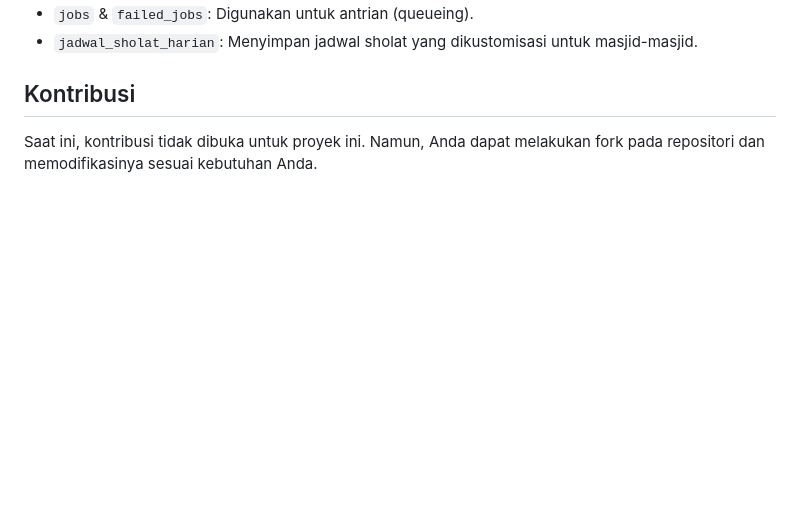
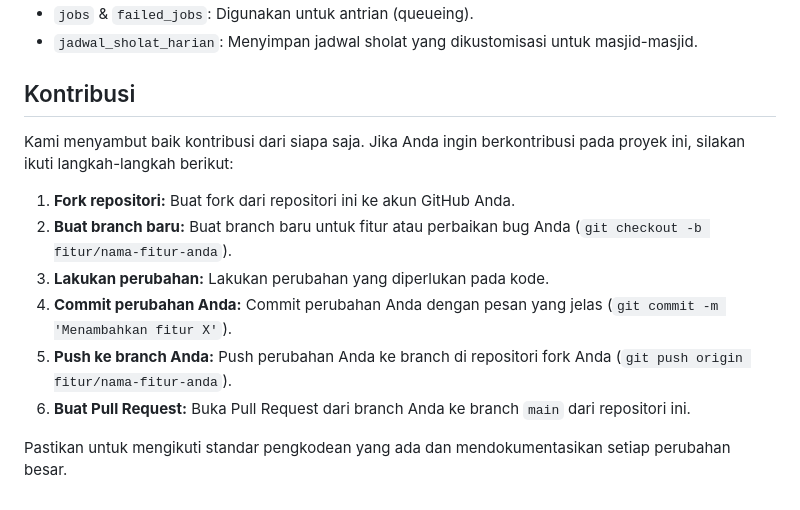
Before and after one commit to mongmonk/lara-quran, a Markdown page: README.md, the part around the change. Drawn GitHub-style; blank space fills up the shorter version.

Commit message:
feat: Konfigurasi dan dokumentasi yang dapat disesuaikan

```diff
--- a/README.md
+++ b/README.md
@@ -84,4 +84,13 @@ Meskipun sebagian besar data disajikan dari file JSON, database SQLite digunakan
 *   `jadwal_sholat_harian`: Menyimpan jadwal sholat yang dikustomisasi untuk masjid-masjid.
 
 ## Kontribusi
-Saat ini, kontribusi tidak dibuka untuk proyek ini. Namun, Anda dapat melakukan fork pada repositori dan memodifikasinya sesuai kebutuhan Anda.
+Kami menyambut baik kontribusi dari siapa saja. Jika Anda ingin berkontribusi pada proyek ini, silakan ikuti langkah-langkah berikut:
+
+1.  **Fork repositori:** Buat fork dari repositori ini ke akun GitHub Anda.
+2.  **Buat branch baru:** Buat branch baru untuk fitur atau perbaikan bug Anda (`git checkout -b fitur/nama-fitur-anda`).
+3.  **Lakukan perubahan:** Lakukan perubahan yang diperlukan pada kode.
+4.  **Commit perubahan Anda:** Commit perubahan Anda dengan pesan yang jelas (`git commit -m 'Menambahkan fitur X'`).
+5.  **Push ke branch Anda:** Push perubahan Anda ke branch di repositori fork Anda (`git push origin fitur/nama-fitur-anda`).
+6.  **Buat Pull Request:** Buka Pull Request dari branch Anda ke branch `main` dari repositori ini.
+
+Pastikan untuk mengikuti standar pengkodean yang ada dan mendokumentasikan setiap perubahan besar.
```
